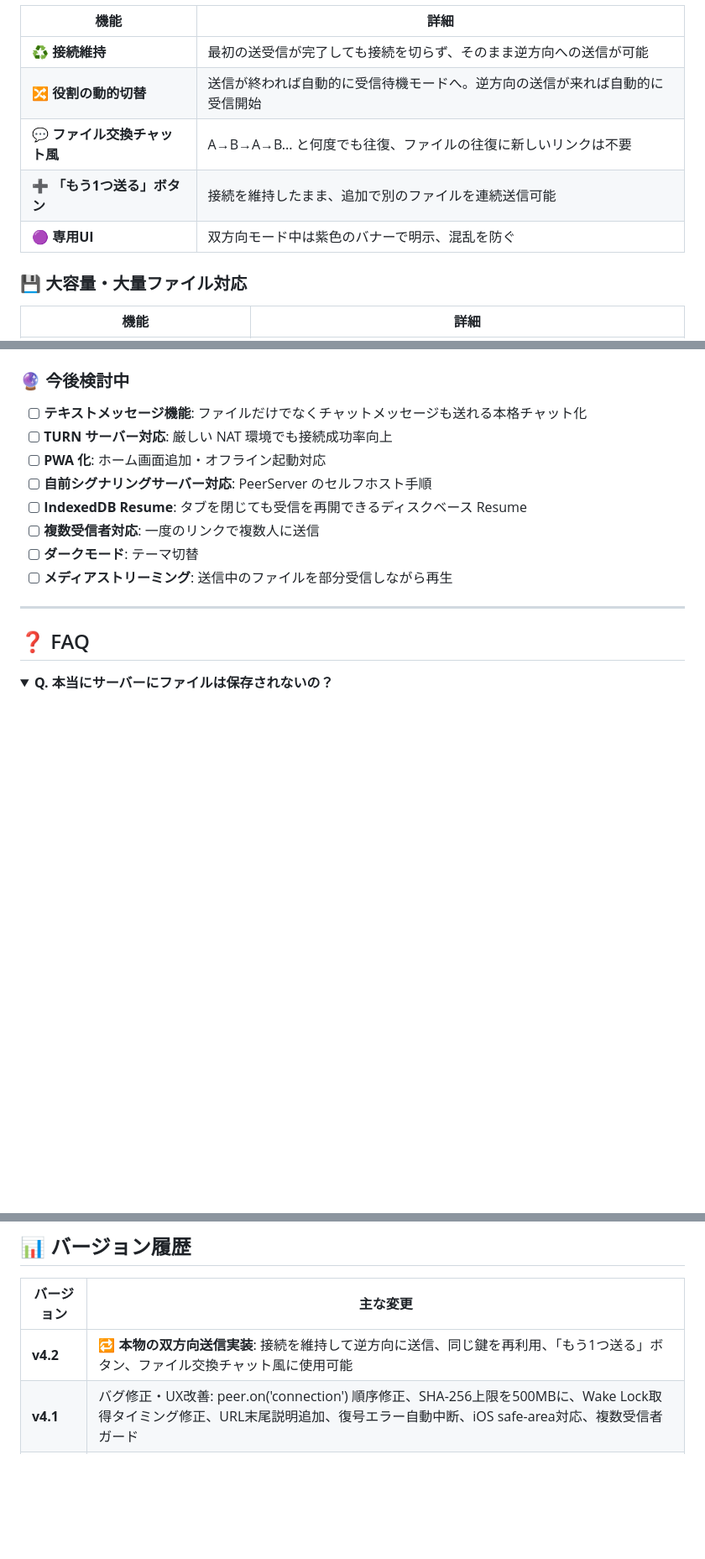
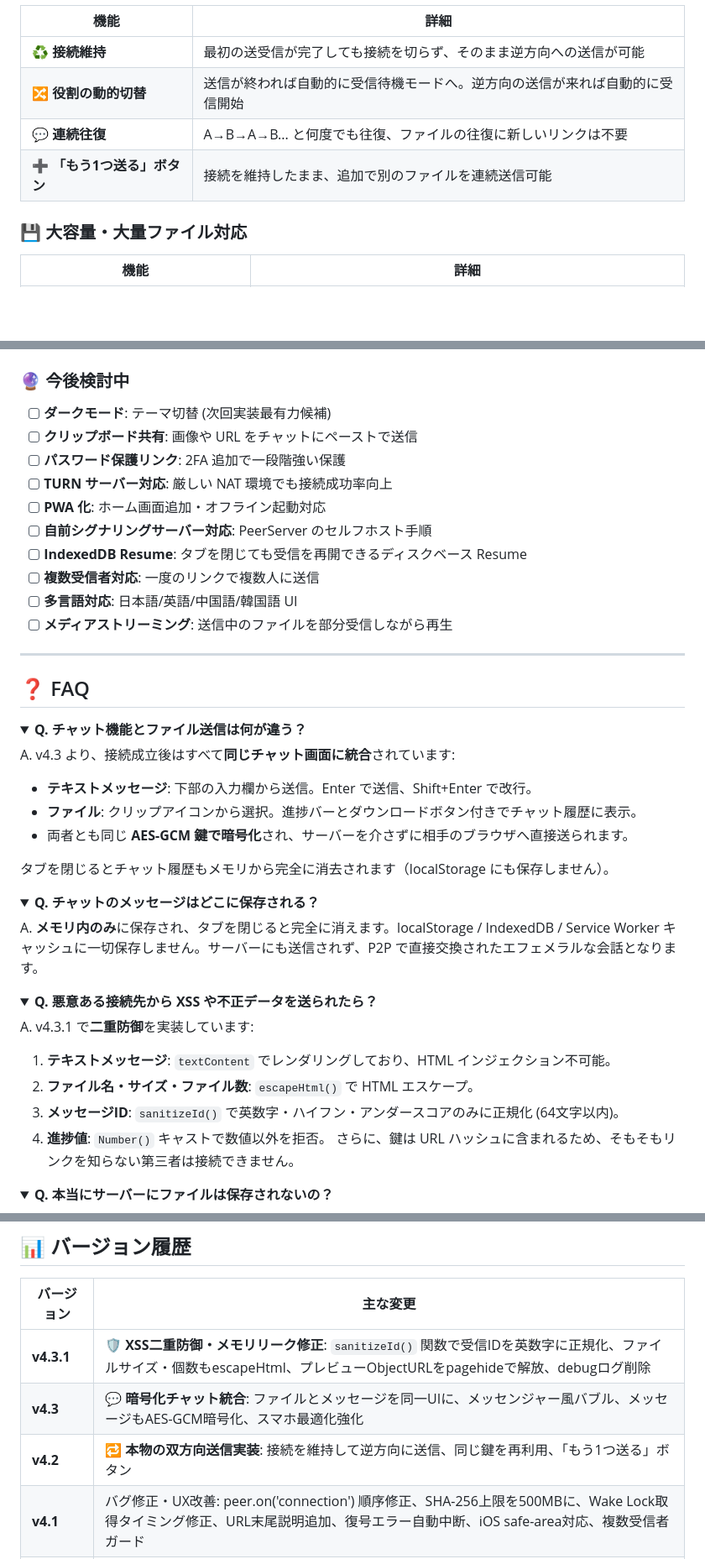
Before and after one commit to attikurin/P2P-Drop, a Markdown page: README.md, 3 parts joined by grey strips. Shown at 84% size. GitHub-like rendering; folded sections open; blank space fills up the shorter version.

```diff
--- a/README.md
+++ b/README.md
@@ -53,9 +67,8 @@
 |------|------|
 | **♻️ 接続維持** | 最初の送受信が完了しても接続を切らず、そのまま逆方向への送信が可能 |
 | **🔀 役割の動的切替** | 送信が終われば自動的に受信待機モードへ。逆方向の送信が来れば自動的に受信開始 |
-| **💬 ファイル交換チャット風** | A→B→A→B... と何度でも往復、ファイルの往復に新しいリンクは不要 |
+| **💬 連続往復** | A→B→A→B... と何度でも往復、ファイルの往復に新しいリンクは不要 |
 | **➕ 「もう1つ送る」ボタン** | 接続を維持したまま、追加で別のファイルを連続送信可能 |
-| **🟣 専用UI** | 双方向モード中は紫色のバナーで明示、混乱を防ぐ |
 
 ### 💾 大容量・大量ファイル対応
 | 機能 | 詳細 |
@@ -459,15 +484,49 @@ p2p-drop/
 - [x] **モバイル最適化**: ファイル名省略、タップ領域確保、フォーカス時拡大防止
 
 ### 🔮 今後検討中
-- [ ] **テキストメッセージ機能**: ファイルだけでなくチャットメッセージも送れる本格チャット化
+- [ ] **ダークモード**: テーマ切替 (次回実装最有力候補)
+- [ ] **クリップボード共有**: 画像や URL をチャットにペーストで送信
+- [ ] **パスワード保護リンク**: 2FA 追加で一段階強い保護
 - [ ] **TURN サーバー対応**: 厳しい NAT 環境でも接続成功率向上
 - [ ] **PWA 化**: ホーム画面追加・オフライン起動対応
 - [ ] **自前シグナリングサーバー対応**: PeerServer のセルフホスト手順
 - [ ] **IndexedDB Resume**: タブを閉じても受信を再開できるディスクベース Resume
 - [ ] **複数受信者対応**: 一度のリンクで複数人に送信
-- [ ] **ダークモード**: テーマ切替
+- [ ] **多言語対応**: 日本語/英語/中国語/韓国語 UI
 - [ ] **メディアストリーミング**: 送信中のファイルを部分受信しながら再生
 
 ---
 
 ## ❓ FAQ
+
+<details>
+<summary><b>Q. チャット機能とファイル送信は何が違う？</b></summary>
+
+A. v4.3 より、接続成立後はすべて**同じチャット画面に統合**されています:
+
+- **テキストメッセージ**: 下部の入力欄から送信。Enter で送信、Shift+Enter で改行。
+- **ファイル**: クリップアイコンから選択。進捗バーとダウンロードボタン付きでチャット履歴に表示。
+- 両者とも同じ **AES-GCM 鍵で暗号化**され、サーバーを介さずに相手のブラウザへ直接送られます。
+
+タブを閉じるとチャット履歴もメモリから完全に消去されます（localStorage にも保存しません）。
+
+</details>
+
+<details>
+<summary><b>Q. チャットのメッセージはどこに保存される？</b></summary>
+
+A. **メモリ内のみ**に保存され、タブを閉じると完全に消えます。localStorage / IndexedDB / Service Worker キャッシュに一切保存しません。サーバーにも送信されず、P2P で直接交換されたエフェメラルな会話となります。
+
+</details>
+
+<details>
+<summary><b>Q. 悪意ある接続先から XSS や不正データを送られたら？</b></summary>
+
+A. v4.3.1 で**二重防御**を実装しています:
+
+1. **テキストメッセージ**: `textContent` でレンダリングしており、HTML インジェクション不可能。
+2. **ファイル名・サイズ・ファイル数**: `escapeHtml()` で HTML エスケープ。
+3. **メッセージID**: `sanitizeId()` で英数字・ハイフン・アンダースコアのみに正規化 (64文字以内)。
+4. **進捗値**: `Number()` キャストで数値以外を拒否。
+さらに、鍵は URL ハッシュに含まれるため、そもそもリンクを知らない第三者は接続できません。
+
@@ -686,7 +746,9 @@ copies of the Software...
 
 | バージョン | 主な変更 |
 |---|---|
-| **v4.2** | 🔁 **本物の双方向送信実装**: 接続を維持して逆方向に送信、同じ鍵を再利用、「もう1つ送る」ボタン、ファイル交換チャット風に使用可能 |
+| **v4.3.1** | 🛡 **XSS二重防御・メモリリーク修正**: `sanitizeId()` 関数で受信IDを英数字に正規化、ファイルサイズ・個数もescapeHtml、プレビューObjectURLをpagehideで解放、debugログ削除 |
+| **v4.3** | 💬 **暗号化チャット統合**: ファイルとメッセージを同一UIに、メッセンジャー風バブル、メッセージもAES-GCM暗号化、スマホ最適化強化 |
+| **v4.2** | 🔁 **本物の双方向送信実装**: 接続を維持して逆方向に送信、同じ鍵を再利用、「もう1つ送る」ボタン |
 | **v4.1** | バグ修正・UX改善: peer.on('connection') 順序修正、SHA-256上限を500MBに、Wake Lock取得タイミング修正、URL末尾説明追加、復号エラー自動中断、iOS safe-area対応、複数受信者ガード |
 | **v4** | E2EE (AES-GCM 256bit) + SHA-256 検証 + StreamSaver + Resume + 双方向送信(初版・実は新規リンク発行版) |
 | **v3** | バグ修正・レスポンシブ改善: コピーアイコン修正、URL欄スマホ対応、XSS対策、再選択対応 |
```
Also changed, not shown: other parts of README.md (+65 -38 lines).
